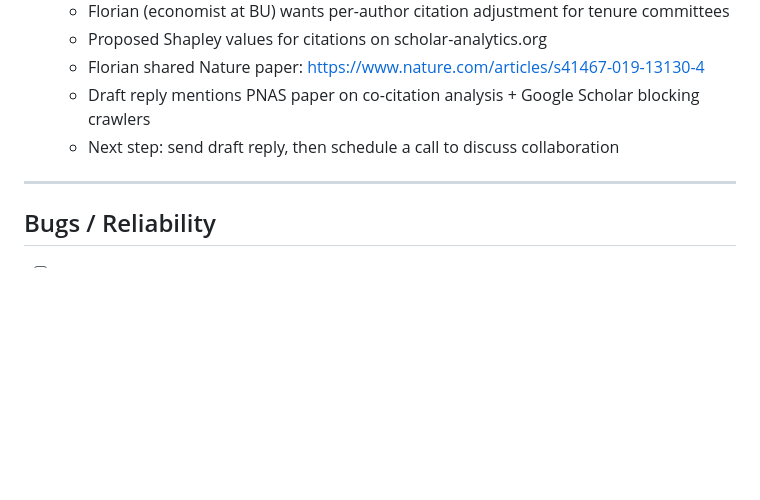
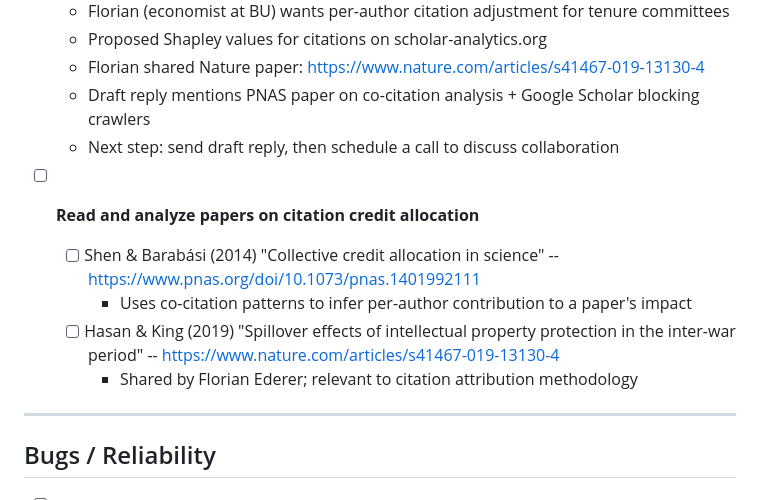
Before and after one commit to ipeirotis-org/scholar_v2, a Markdown page: TASKS.md, the part around the change. GitHub-like rendering; blank space fills up the shorter version.

Commit message:
Add citation credit allocation papers to reading list

```diff
--- a/TASKS.md
+++ b/TASKS.md
@@ -15,6 +15,12 @@
   - Florian shared Nature paper: https://www.nature.com/articles/s41467-019-13130-4
   - Draft reply mentions PNAS paper on co-citation analysis + Google Scholar blocking crawlers
   - Next step: send draft reply, then schedule a call to discuss collaboration
+
+- [ ] **Read and analyze papers on citation credit allocation**
+  - [ ] Shen & Barabási (2014) "Collective credit allocation in science" -- https://www.pnas.org/doi/10.1073/pnas.1401992111
+    - Uses co-citation patterns to infer per-author contribution to a paper's impact
+  - [ ] Hasan & King (2019) "Spillover effects of intellectual property protection in the inter-war period" -- https://www.nature.com/articles/s41467-019-13130-4
+    - Shared by Florian Ederer; relevant to citation attribution methodology
 
 ---
 
```
